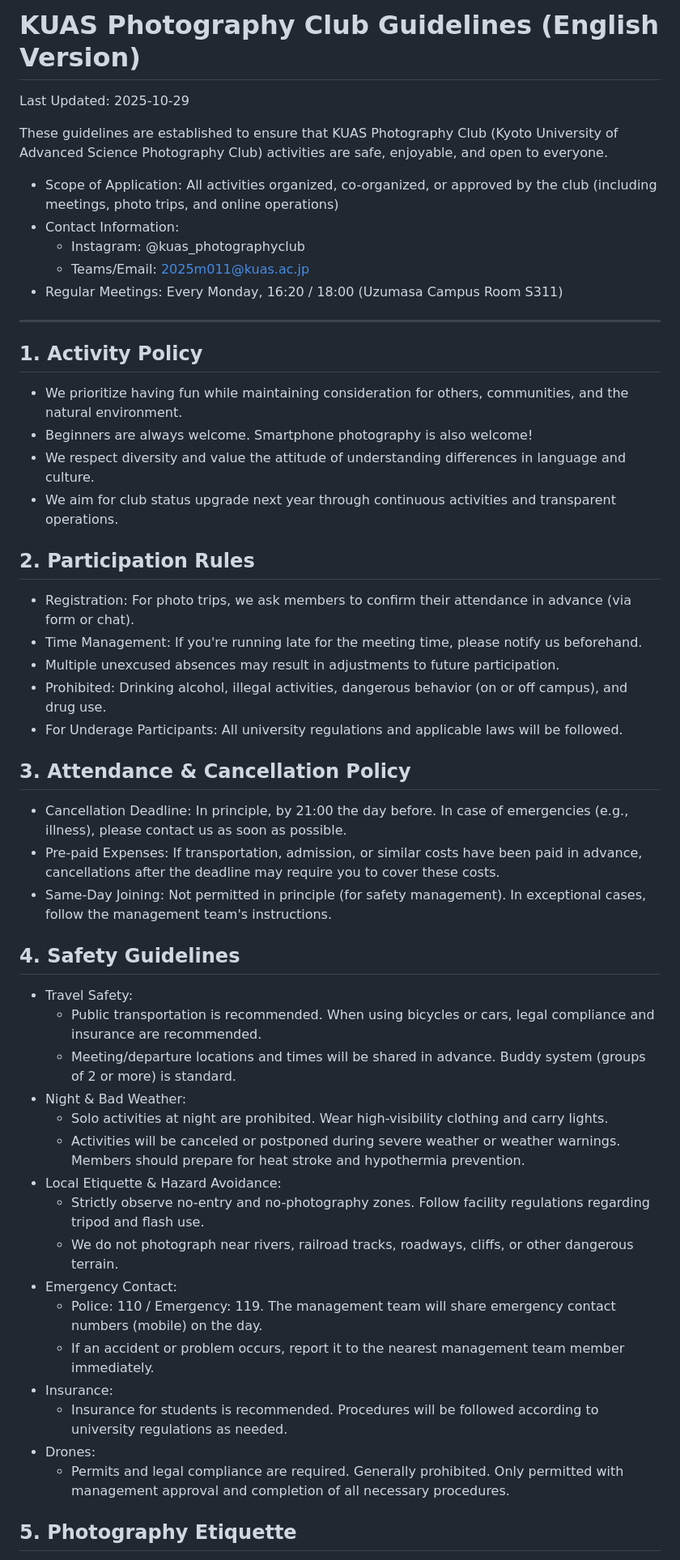
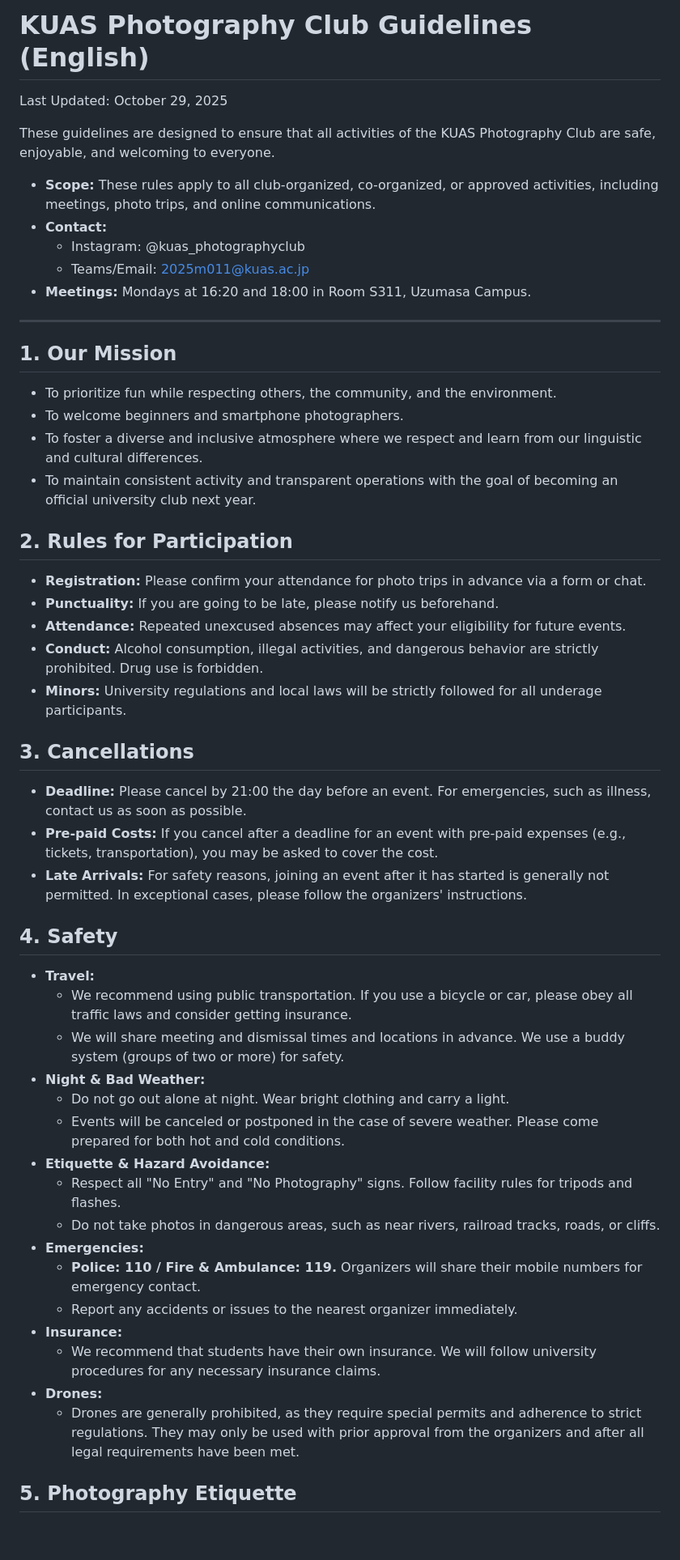
Before and after one commit to lingmulongtai/KUAS-Photography-Club, a Markdown page: guidelines/club_guidelines_en.md, the part around the change printed below. Shown: that part at 81% size. Rendered like a GitHub page; blank space fills up the shorter version.

```diff
--- a/guidelines/club_guidelines_en.md
+++ b/guidelines/club_guidelines_en.md
@@ -1,50 +1,50 @@
-# KUAS Photography Club Guidelines (English Version)
-Last Updated: 2025-10-29
+# KUAS Photography Club Guidelines (English)
+Last Updated: October 29, 2025
 
-These guidelines are established to ensure that KUAS Photography Club (Kyoto University of Advanced Science Photography Club) activities are safe, enjoyable, and open to everyone.
+These guidelines are designed to ensure that all activities of the KUAS Photography Club are safe, enjoyable, and welcoming to everyone.
 
-- Scope of Application: All activities organized, co-organized, or approved by the club (including meetings, photo trips, and online operations)
-- Contact Information:
+- **Scope:** These rules apply to all club-organized, co-organized, or approved activities, including meetings, photo trips, and online communications.
+- **Contact:**
   - Instagram: @kuas_photographyclub
   - Teams/Email: 2025m011@kuas.ac.jp
-- Regular Meetings: Every Monday, 16:20 / 18:00 (Uzumasa Campus Room S311)
+- **Meetings:** Mondays at 16:20 and 18:00 in Room S311, Uzumasa Campus.
 
 ---
 
-## 1. Activity Policy
-- We prioritize having fun while maintaining consideration for others, communities, and the natural environment.
-- Beginners are always welcome. Smartphone photography is also welcome!
-- We respect diversity and value the attitude of understanding differences in language and culture.
-- We aim for club status upgrade next year through continuous activities and transparent operations.
+## 1. Our Mission
+- To prioritize fun while respecting others, the community, and the environment.
+- To welcome beginners and smartphone photographers.
+- To foster a diverse and inclusive atmosphere where we respect and learn from our linguistic and cultural differences.
+- To maintain consistent activity and transparent operations with the goal of becoming an official university club next year.
 
-## 2. Participation Rules
-- Registration: For photo trips, we ask members to confirm their attendance in advance (via form or chat).
-- Time Management: If you're running late for the meeting time, please notify us beforehand.
-- Multiple unexcused absences may result in adjustments to future participation.
-- Prohibited: Drinking alcohol, illegal activities, dangerous behavior (on or off campus), and drug use.
-- For Underage Participants: All university regulations and applicable laws will be followed.
+## 2. Rules for Participation
+- **Registration:** Please confirm your attendance for photo trips in advance via a form or chat.
+- **Punctuality:** If you are going to be late, please notify us beforehand.
+- **Attendance:** Repeated unexcused absences may affect your eligibility for future events.
+- **Conduct:** Alcohol consumption, illegal activities, and dangerous behavior are strictly prohibited. Drug use is forbidden.
+- **Minors:** University regulations and local laws will be strictly followed for all underage participants.
 
-## 3. Attendance & Cancellation Policy
-- Cancellation Deadline: In principle, by 21:00 the day before. In case of emergencies (e.g., illness), please contact us as soon as possible.
-- Pre-paid Expenses: If transportation, admission, or similar costs have been paid in advance, cancellations after the deadline may require you to cover these costs.
-- Same-Day Joining: Not permitted in principle (for safety management). In exceptional cases, follow the management team's instructions.
+## 3. Cancellations
+- **Deadline:** Please cancel by 21:00 the day before an event. For emergencies, such as illness, contact us as soon as possible.
+- **Pre-paid Costs:** If you cancel after a deadline for an event with pre-paid expenses (e.g., tickets, transportation), you may be asked to cover the cost.
+- **Late Arrivals:** For safety reasons, joining an event after it has started is generally not permitted. In exceptional cases, please follow the organizers' instructions.
 
-## 4. Safety Guidelines
-- Travel Safety:
-  - Public transportation is recommended. When using bicycles or cars, legal compliance and insurance are recommended.
-  - Meeting/departure locations and times will be shared in advance. Buddy system (groups of 2 or more) is standard.
-- Night & Bad Weather:
-  - Solo activities at night are prohibited. Wear high-visibility clothing and carry lights.
-  - Activities will be canceled or postponed during severe weather or weather warnings. Members should prepare for heat stroke and hypothermia prevention.
-- Local Etiquette & Hazard Avoidance:
-  - Strictly observe no-entry and no-photography zones. Follow facility regulations regarding tripod and flash use.
-  - We do not photograph near rivers, railroad tracks, roadways, cliffs, or other dangerous terrain.
-- Emergency Contact:
-  - Police: 110 / Emergency: 119. The management team will share emergency contact numbers (mobile) on the day.
-  - If an accident or problem occurs, report it to the nearest management team member immediately.
-- Insurance:
-  - Insurance for students is recommended. Procedures will be followed according to university regulations as needed.
-- Drones:
-  - Permits and legal compliance are required. Generally prohibited. Only permitted with management approval and completion of all necessary procedures.
+## 4. Safety
+- **Travel:**
+  - We recommend using public transportation. If you use a bicycle or car, please obey all traffic laws and consider getting insurance.
+  - We will share meeting and dismissal times and locations in advance. We use a buddy system (groups of two or more) for safety.
+- **Night & Bad Weather:**
+  - Do not go out alone at night. Wear bright clothing and carry a light.
+  - Events will be canceled or postponed in the case of severe weather. Please come prepared for both hot and cold conditions.
+- **Etiquette & Hazard Avoidance:**
+  - Respect all "No Entry" and "No Photography" signs. Follow facility rules for tripods and flashes.
+  - Do not take photos in dangerous areas, such as near rivers, railroad tracks, roads, or cliffs.
+- **Emergencies:**
+  - **Police: 110 / Fire & Ambulance: 119.** Organizers will share their mobile numbers for emergency contact.
+  - Report any accidents or issues to the nearest organizer immediately.
+- **Insurance:**
+  - We recommend that students have their own insurance. We will follow university procedures for any necessary insurance claims.
+- **Drones:**
+  - Drones are generally prohibited, as they require special permits and adherence to strict regulations. They may only be used with prior approval from the organizers and after all legal requirements have been met.
 
 ## 5. Photography Etiquette
```
Also changed, not shown: other parts of guidelines/club_guidelines_en.md (+63 -67 lines), README.md (+36 -37 lines).
